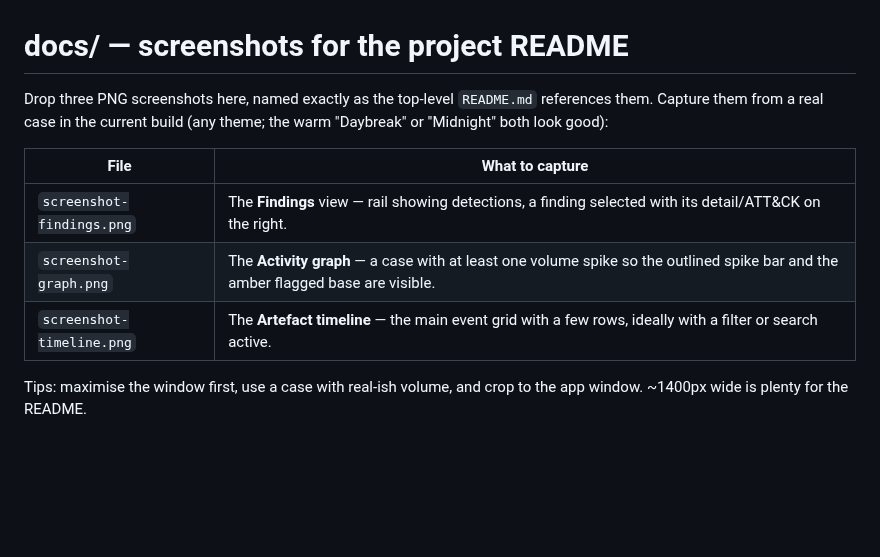
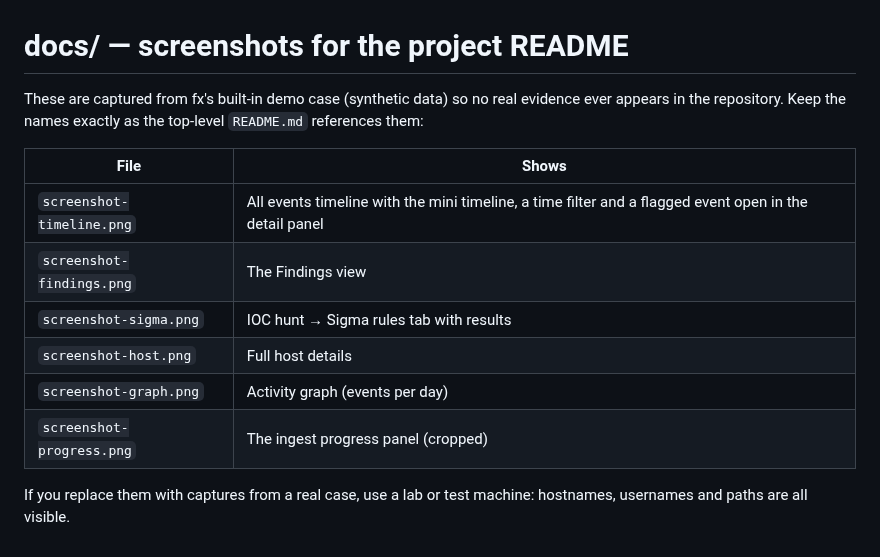
Before and after one commit to danhowett/fx, a Markdown page: docs/README.md, the part around the change. Drawn GitHub-style; blank space fills up the shorter version.

```diff
--- a/docs/README.md
+++ b/docs/README.md
@@ -1,14 +1,17 @@
 # docs/ — screenshots for the project README
 
-Drop three PNG screenshots here, named exactly as the top-level `README.md`
-references them. Capture them from a real case in the current build (any theme;
-the warm "Daybreak" or "Midnight" both look good):
+These are captured from fx's built-in demo case (synthetic data) so no real
+evidence ever appears in the repository. Keep the names exactly as the
+top-level `README.md` references them:
 
-| File | What to capture |
-|------|-----------------|
-| `screenshot-findings.png` | The **Findings** view — rail showing detections, a finding selected with its detail/ATT&CK on the right. |
-| `screenshot-graph.png`    | The **Activity graph** — a case with at least one volume spike so the outlined spike bar and the amber flagged base are visible. |
-| `screenshot-timeline.png` | The **Artefact timeline** — the main event grid with a few rows, ideally with a filter or search active. |
+| File | Shows |
+|------|-------|
+| `screenshot-timeline.png` | All events timeline with the mini timeline, a time filter and a flagged event open in the detail panel |
+| `screenshot-findings.png` | The Findings view |
+| `screenshot-sigma.png` | IOC hunt → Sigma rules tab with results |
+| `screenshot-host.png` | Full host details |
+| `screenshot-graph.png` | Activity graph (events per day) |
+| `screenshot-progress.png` | The ingest progress panel (cropped) |
 
-Tips: maximise the window first, use a case with real-ish volume, and crop to the
-app window. ~1400px wide is plenty for the README.
+If you replace them with captures from a real case, use a lab or test machine:
+hostnames, usernames and paths are all visible.
```
Also changed, not shown: README.md (+30 -9 lines), docs/screenshot-findings.png, docs/screenshot-graph.png, docs/screenshot-host.png (added), docs/screenshot-progress.png (added), docs/screenshot-sigma.png (added), docs/screenshot-timeline.png.
